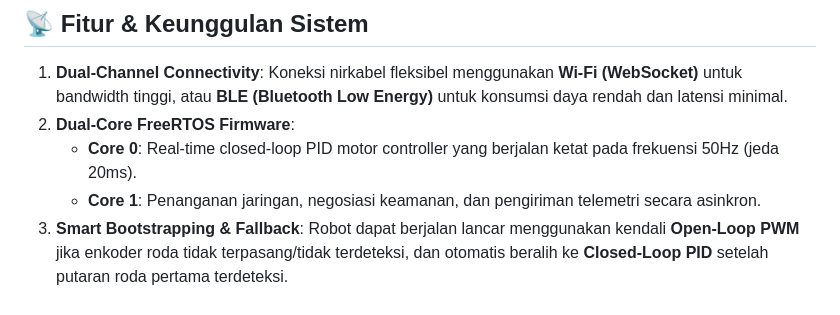
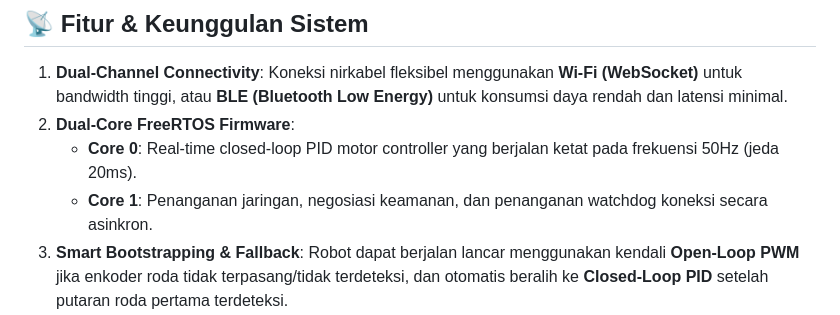
Before and after one commit to AzaniFatturFadhika/rc-car-esp32-controller-react-native, a Markdown page: README.md, the part around the change. Drawn GitHub-style.

Commit message:
docs: update TECHNICAL_SYSTEM.md and README.md to remove telemetry details

```diff
--- a/README.md
+++ b/README.md
@@ -9,7 +9,7 @@ Repositori ini berisi kode lengkap untuk sistem kontrol robot / mobil RC berbasi
 1. **Dual-Channel Connectivity**: Koneksi nirkabel fleksibel menggunakan **Wi-Fi (WebSocket)** untuk bandwidth tinggi, atau **BLE (Bluetooth Low Energy)** untuk konsumsi daya rendah dan latensi minimal.
 2. **Dual-Core FreeRTOS Firmware**:
    * **Core 0**: Real-time closed-loop PID motor controller yang berjalan ketat pada frekuensi 50Hz (jeda 20ms).
-   * **Core 1**: Penanganan jaringan, negosiasi keamanan, dan pengiriman telemetri secara asinkron.
+   * **Core 1**: Penanganan jaringan, negosiasi keamanan, dan penanganan watchdog koneksi secara asinkron.
 3. **Smart Bootstrapping & Fallback**: Robot dapat berjalan lancar menggunakan kendali **Open-Loop PWM** jika enkoder roda tidak terpasang/tidak terdeteksi, dan otomatis beralih ke **Closed-Loop PID** setelah putaran roda pertama terdeteksi.
 4. **Auto-Polarity Correction**: Secara otomatis mendeteksi arah putaran enkoder yang terbalik (mismatch arah roda vs perintah), dan membalik pembacaan polaritas umpan balik secara cerdas setelah 250ms untuk menghindari PID runaway.
 5. **BLE Rx Buffering**: Mencegah kegagalan otentikasi/koneksi akibat fragmentasi paket data BLE pada batasan standar MTU 20-byte.
```
Also changed, not shown: docs/TECHNICAL_SYSTEM.md (+7 -21 lines).
